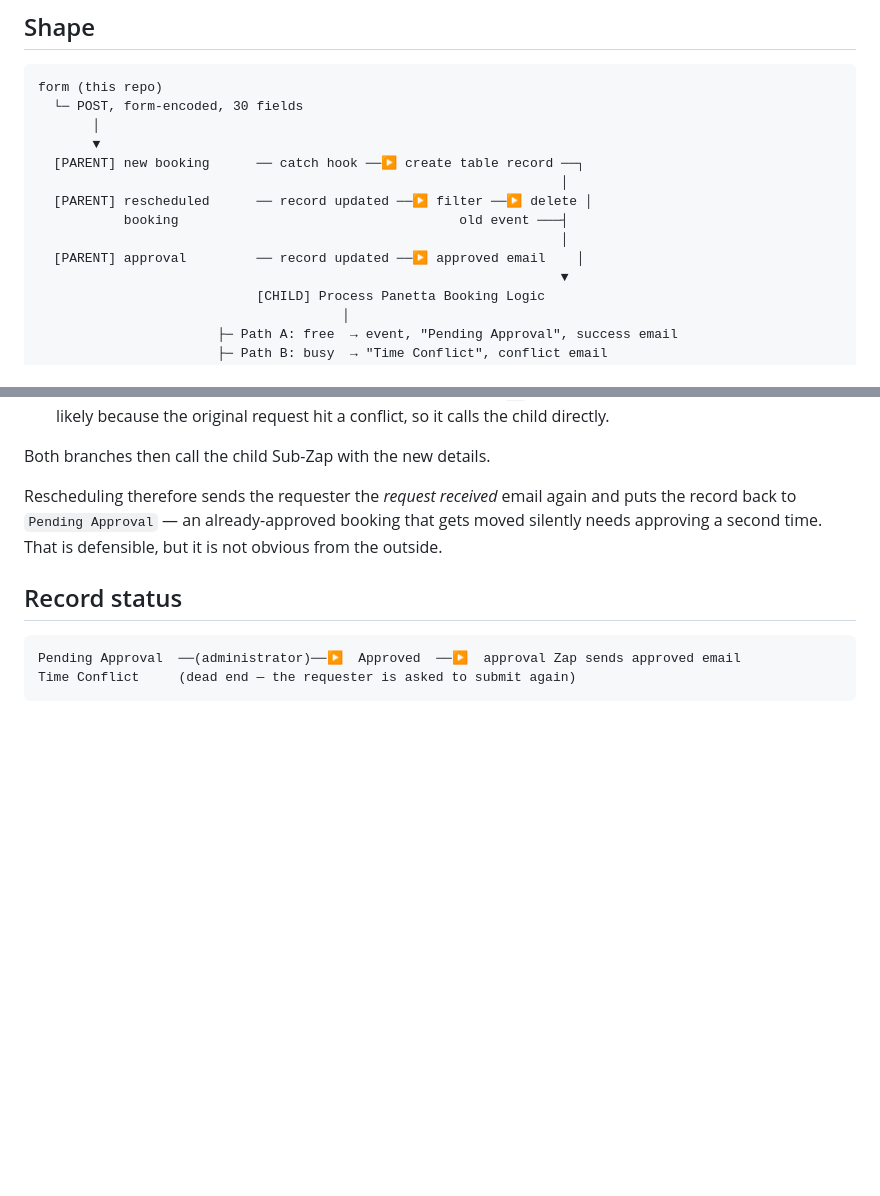
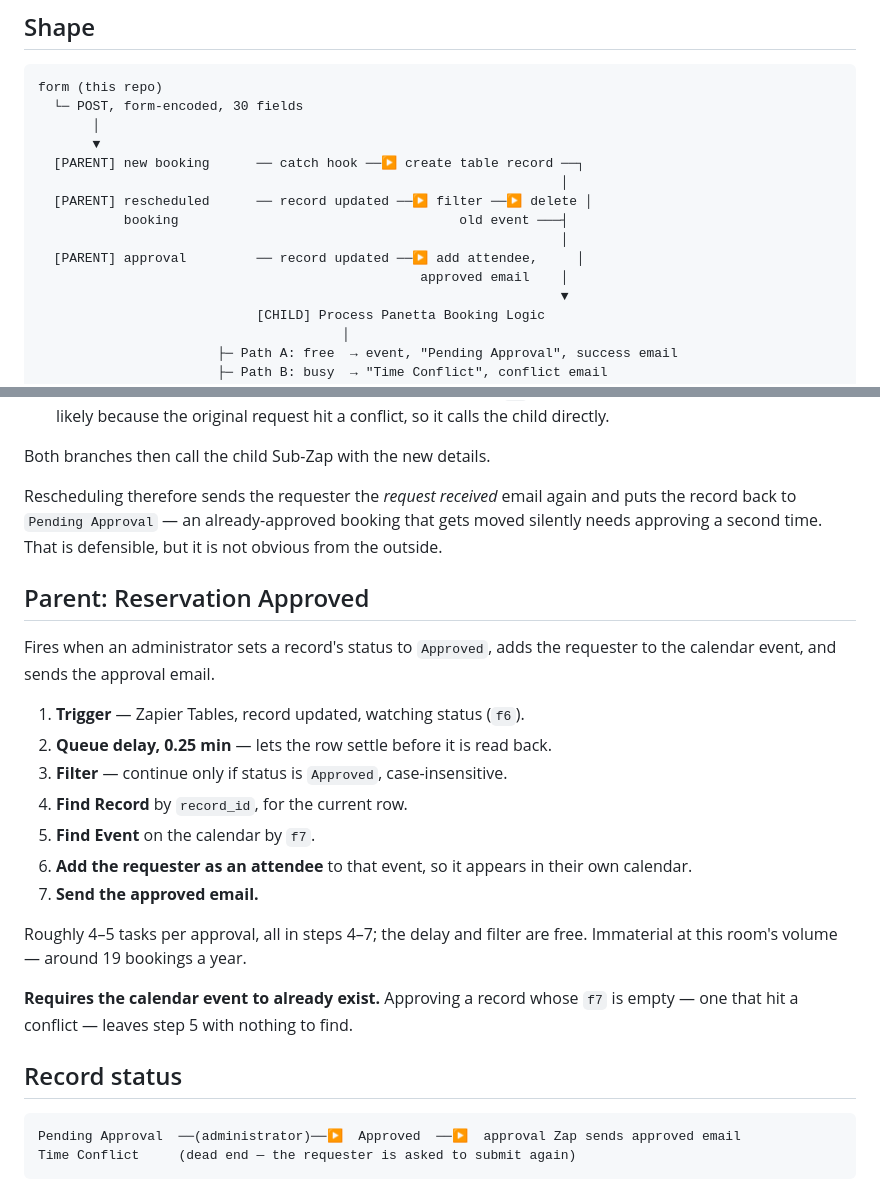
Before and after one commit to ghagenah/events-manager, a Markdown page: ZAPIER.md, 2 parts joined by grey strips. GitHub-like rendering; blank space fills up the shorter version.

````diff
--- a/ZAPIER.md
+++ b/ZAPIER.md
@@ -19,7 +19,8 @@ form (this repo)
   [PARENT] rescheduled      ── record updated ──▶ filter ──▶ delete │
            booking                                    old event ───┤
                                                                    │
-  [PARENT] approval         ── record updated ──▶ approved email    │
+  [PARENT] approval         ── record updated ──▶ add attendee,     │
+                                                 approved email    │
                                                                    ▼
                             [CHILD] Process Panetta Booking Logic
                                        │
@@ -144,6 +150,26 @@ and puts the record back to `Pending Approval` — an already-approved booking
 that gets moved silently needs approving a second time. That is defensible, but
 it is not obvious from the outside.
 
+## Parent: Reservation Approved
+
+Fires when an administrator sets a record's status to `Approved`, adds the
+requester to the calendar event, and sends the approval email.
+
+1. **Trigger** — Zapier Tables, record updated, watching status (`f6`).
+2. **Queue delay, 0.25 min** — lets the row settle before it is read back.
+3. **Filter** — continue only if status is `Approved`, case-insensitive.
+4. **Find Record** by `record_id`, for the current row.
+5. **Find Event** on the calendar by `f7`.
+6. **Add the requester as an attendee** to that event, so it appears in their
+   own calendar.
+7. **Send the approved email.**
+
+Roughly 4–5 tasks per approval, all in steps 4–7; the delay and filter are
+free. Immaterial at this room's volume — around 19 bookings a year.
+
+**Requires the calendar event to already exist.** Approving a record whose
+`f7` is empty — one that hit a conflict — leaves step 5 with nothing to find.
+
 ## Record status
 
 ```
````
Also changed, not shown: other parts of ZAPIER.md (+46 -15 lines), README.md (+2 -0 lines).
